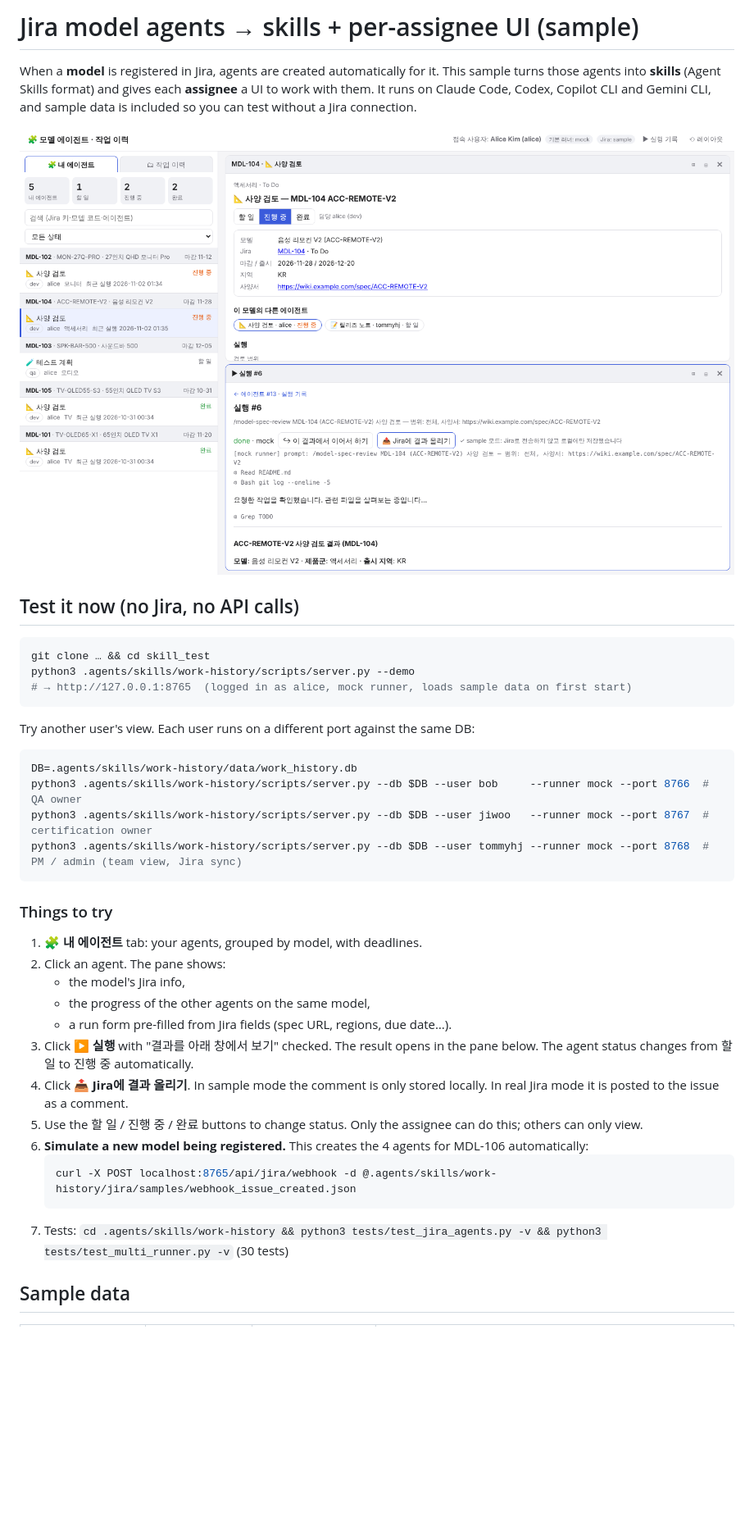
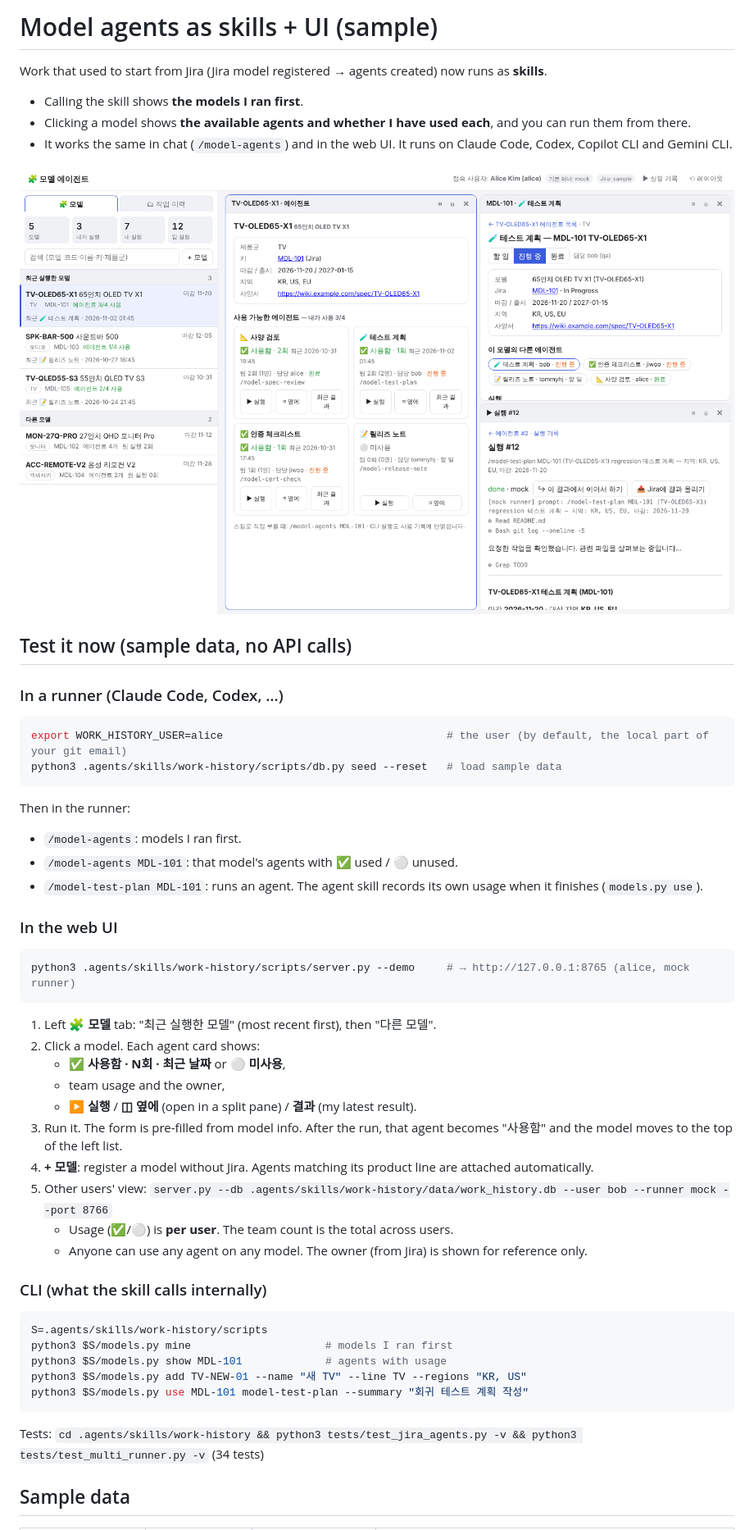
Before and after one commit to tommyhj217/skill_test, a Markdown page: README.md, the part around one of its changes. Shown at 82% size. Rendered like a GitHub page; pictures changed too: docs/ui_agents.png (deleted), docs/ui_models.png (added); blank space fills up the shorter version.

````diff
--- a/README.md
+++ b/README.md
@@ -1,39 +1,47 @@
-# Jira model agents → skills + per-assignee UI (sample)
+# Model agents as skills + UI (sample)
 
-When a **model** is registered in Jira, agents are created automatically for it. This sample turns those agents into
-**skills** (Agent Skills format) and gives each **assignee** a UI to work with them.
-It runs on Claude Code, Codex, Copilot CLI and Gemini CLI, and sample data is included so you can test without a Jira connection.
+Work that used to start from Jira (Jira model registered → agents created) now runs as **skills**.
+- Calling the skill shows **the models I ran first**.
+- Clicking a model shows **the available agents and whether I have used each**, and you can run them from there.
+- It works the same in chat (`/model-agents`) and in the web UI. It runs on Claude Code, Codex, Copilot CLI and Gemini CLI.
 
-![agents](docs/ui_agents.png)
+![models](docs/ui_models.png)
 
-## Test it now (no Jira, no API calls)
+## Test it now (sample data, no API calls)
+### In a runner (Claude Code, Codex, …)
 ```bash
-git clone … && cd skill_test
-python3 .agents/skills/work-history/scripts/server.py --demo
-# → http://127.0.0.1:8765  (logged in as alice, mock runner, loads sample data on first start)
+export WORK_HISTORY_USER=alice                                   # the user (by default, the local part of your git email)
+python3 .agents/skills/work-history/scripts/db.py seed --reset   # load sample data
 ```
-Try another user's view. Each user runs on a different port against the same DB:
+Then in the runner:
+- `/model-agents`: models I ran first.
+- `/model-agents MDL-101`: that model's agents with ✅ used / ⚪ unused.
+- `/model-test-plan MDL-101`: runs an agent. The agent skill records its own usage when it finishes (`models.py use`).
+
+### In the web UI
 ```bash
-DB=.agents/skills/work-history/data/work_history.db
-python3 .agents/skills/work-history/scripts/server.py --db $DB --user bob     --runner mock --port 8766  # QA owner
-python3 .agents/skills/work-history/scripts/server.py --db $DB --user jiwoo   --runner mock --port 8767  # certification owner
-python3 .agents/skills/work-history/scripts/server.py --db $DB --user tommyhj --runner mock --port 8768  # PM / admin (team view, Jira sync)
+python3 .agents/skills/work-history/scripts/server.py --demo     # → http://127.0.0.1:8765 (alice, mock runner)
 ```
+1. Left **🧩 모델** tab: "최근 실행한 모델" (most recent first), then "다른 모델".
+2. Click a model. Each agent card shows:
+   - **✅ 사용함 · N회 · 최근 날짜** or **⚪ 미사용**,
+   - team usage and the owner,
+   - **▶ 실행** / **◫ 옆에** (open in a split pane) / **결과** (my latest result).
+3. Run it. The form is pre-filled from model info. After the run, that agent becomes "사용함" and the model moves to the top of the left list.
+4. **+ 모델**: register a model without Jira. Agents matching its product line are attached automatically.
+5. Other users' view: `server.py --db .agents/skills/work-history/data/work_history.db --user bob --runner mock --port 8766`
+   - Usage (✅/⚪) is **per user**. The team count is the total across users.
+   - Anyone can use any agent on any model. The owner (from Jira) is shown for reference only.
 
-### Things to try
-1. **🧩 내 에이전트** tab: your agents, grouped by model, with deadlines.
-2. Click an agent. The pane shows:
-   - the model's Jira info,
-   - the progress of the other agents on the same model,
-   - a run form pre-filled from Jira fields (spec URL, regions, due date…).
-3. Click **▶ 실행** with "결과를 아래 창에서 보기" checked. The result opens in the pane below. The agent status changes from 할 일 to 진행 중 automatically.
-4. Click **📤 Jira에 결과 올리기**. In sample mode the comment is only stored locally. In real Jira mode it is posted to the issue as a comment.
-5. Use the 할 일 / 진행 중 / 완료 buttons to change status. Only the assignee can do this; others can only view.
-6. **Simulate a new model being registered.** This creates the 4 agents for MDL-106 automatically:
-   ```bash
-   curl -X POST localhost:8765/api/jira/webhook -d @.agents/skills/work-history/jira/samples/webhook_issue_created.json
-   ```
-7. Tests: `cd .agents/skills/work-history && python3 tests/test_jira_agents.py -v && python3 tests/test_multi_runner.py -v` (30 tests)
+### CLI (what the skill calls internally)
+```bash
+S=.agents/skills/work-history/scripts
+python3 $S/models.py mine                     # models I ran first
+python3 $S/models.py show MDL-101             # agents with usage
+python3 $S/models.py add TV-NEW-01 --name "새 TV" --line TV --regions "KR, US"
+python3 $S/models.py use MDL-101 model-test-plan --summary "회귀 테스트 계획 작성"
+```
+Tests: `cd .agents/skills/work-history && python3 tests/test_jira_agents.py -v && python3 tests/test_multi_runner.py -v` (34 tests)
 
 ## Sample data
 | Jira | Model | Product line | Agents created (assignee) |
````
Also changed, not shown: other parts of README.md (+16 -6 lines), 15 other files.
